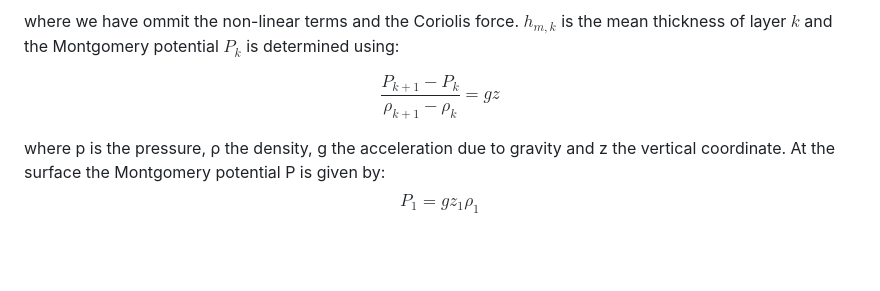
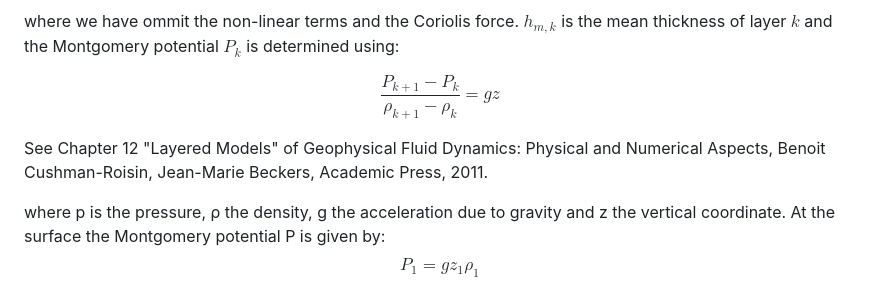
Before and after one commit to Alexander-Barth/FluidSimDemo-WebAssembly, a Markdown page: README.md, the part around the change. Rendered like a GitHub page; blank space fills up the shorter version.

```diff
--- a/README.md
+++ b/README.md
@@ -212,6 +212,9 @@ where we have ommit the non-linear terms and the Coriolis force. $h_{m,k}$ is th
 
 $$\frac{P_{k+1} - P_{k}}{ρ_{k+1} - ρ_{k}} = g z$$
 
+See Chapter 12 "Layered Models" of Geophysical Fluid Dynamics: Physical and Numerical Aspects, Benoit Cushman-Roisin, Jean-Marie Beckers, Academic Press, 2011.
+
+
 where p is the pressure, ρ the density, g the acceleration due to gravity and z the vertical coordinate. At the surface  the Montgomery potential P is given by:
 $$P_1 = g z_1 ρ_1$$
 
```
